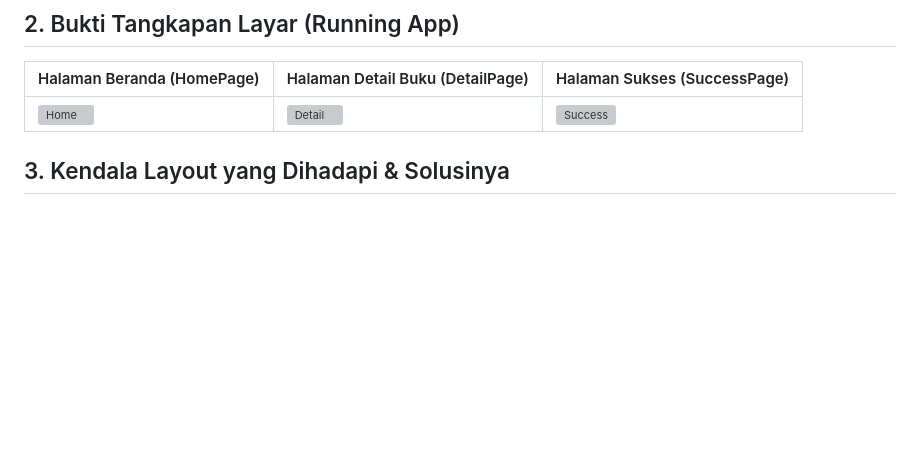
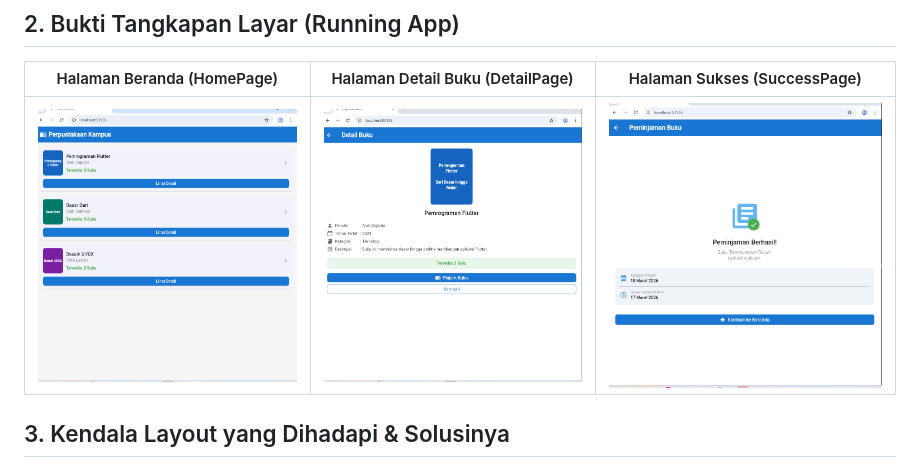
Before and after one commit to anandasyahfa/mobile-362558302008, a Markdown page: README.md, the part around the change. Rendered like a GitHub page; pictures changed too: 1.png (added), 2.png (added), 3.png (added); blank space fills up the shorter version; grey boxes are pictures that could not be loaded.

Commit message:
menambahkan screenshot ke readme

```diff
--- a/README.md
+++ b/README.md
@@ -15,7 +15,7 @@ Praktikum ini mengimplementasikan sistem navigasi multi-halaman pada aplikasi **
 ## 2. Bukti Tangkapan Layar (Running App)
 | Halaman Beranda (HomePage) | Halaman Detail Buku (DetailPage) | Halaman Sukses (SuccessPage) |
 |---|---|---|
-| ![Home](./foto1.png) | ![Detail](./foto2.png) | ![Success](./foto3.png) |
+| ![Home](/1.png) | ![Detail](/2.png) | ![Success](/3.png) |
 
 
 ## 3. Kendala Layout yang Dihadapi & Solusinya
```
